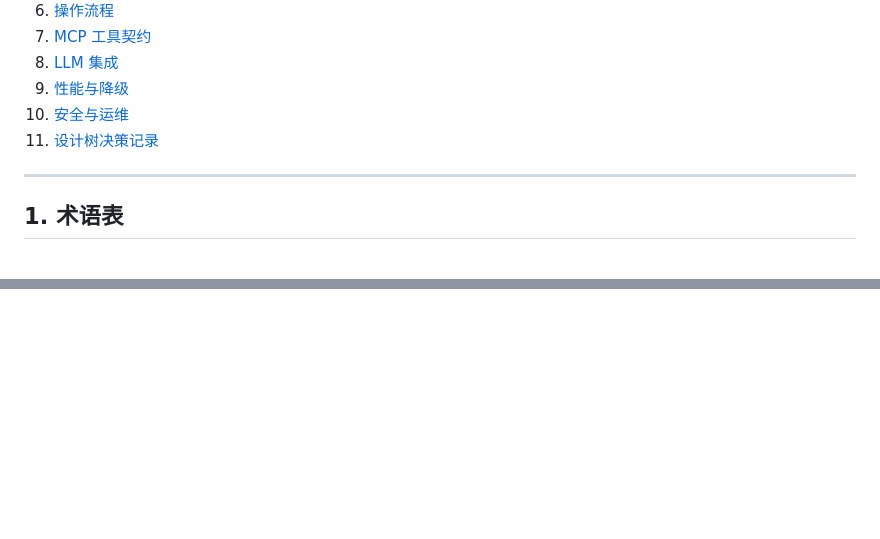
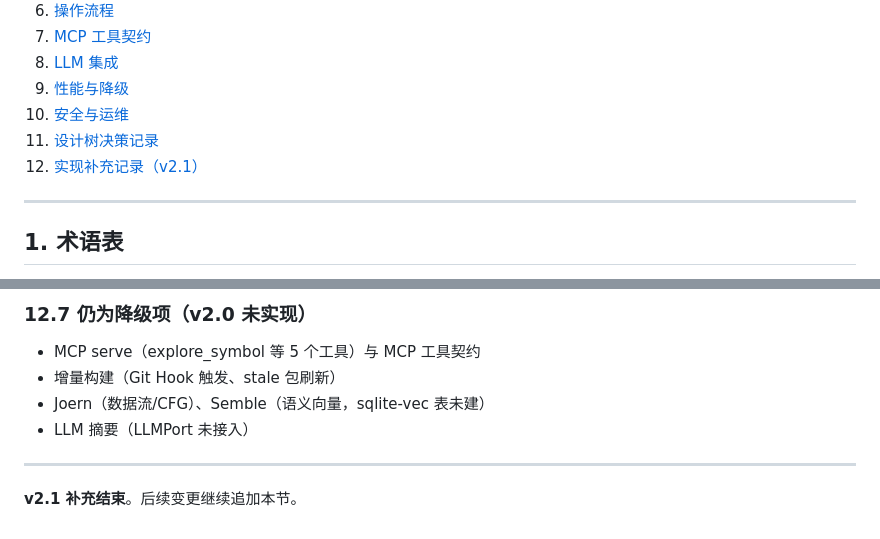
Before and after one commit to schaepher/ana, a Markdown page: docs/TD.md, 2 parts joined by grey strips. Rendered like a GitHub page; blank space fills up the shorter version.

```diff
--- a/docs/TD.md
+++ b/docs/TD.md
@@ -20,6 +20,7 @@
 9. [性能与降级](#9-性能与降级)
 10. [安全与运维](#10-安全与运维)
 11. [设计树决策记录](#11-设计树决策记录)
+12. [实现补充记录（v2.1）](#12-实现补充记录v21)
 
 ---
 
@@ -502,0 +590,10 @@ callee/caller 列表上限 50 条，超出则 `truncated: true`。
+### 12.7 仍为降级项（v2.0 未实现）
+
+- MCP serve（explore_symbol 等 5 个工具）与 MCP 工具契约
+- 增量构建（Git Hook 触发、stale 包刷新）
+- Joern（数据流/CFG）、Semble（语义向量，sqlite-vec 表未建）
+- LLM 摘要（LLMPort 未接入）
+
+---
+
+**v2.1 补充结束**。后续变更继续追加本节。
```
Also changed, not shown: other parts of docs/TD.md (+86 -0 lines).
